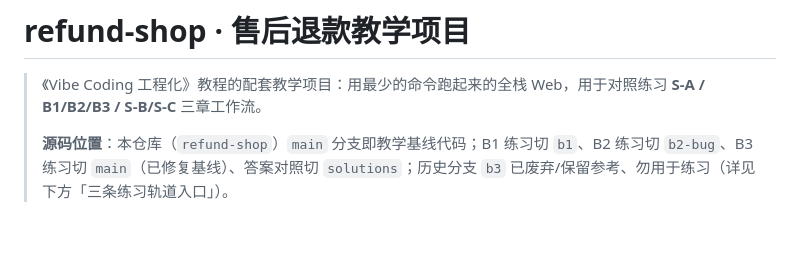
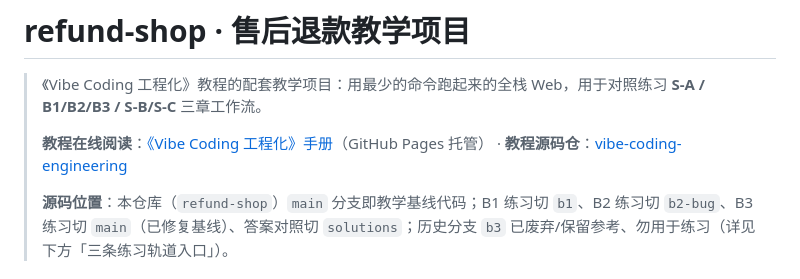
Before and after one commit to pchuan837-lab/vibe-coding-refund-shop, a Markdown page: README.md, the part around the change. Rendered like a GitHub page; blank space fills up the shorter version.

Commit message:
docs: README 补充教程在线阅读与源码仓链接

```diff
--- a/README.md
+++ b/README.md
@@ -1,6 +1,8 @@
 # refund-shop · 售后退款教学项目
 
 > 《Vibe Coding 工程化》教程的配套教学项目：用最少的命令跑起来的全栈 Web，用于对照练习 **S-A / B1/B2/B3 / S-B/S-C** 三章工作流。
+>
+> **教程在线阅读**：[《Vibe Coding 工程化》手册](https://pchuan837-lab.github.io/vibe-coding-engineering/index.html)（GitHub Pages 托管） · **教程源码仓**：[vibe-coding-engineering](https://github.com/pchuan837-lab/vibe-coding-engineering)
 >
 > **源码位置**：本仓库（`refund-shop`）`main` 分支即教学基线代码；B1 练习切 `b1`、B2 练习切 `b2-bug`、B3 练习切 `main`（已修复基线）、答案对照切 `solutions`；历史分支 `b3` 已废弃/保留参考、勿用于练习（详见下方「三条练习轨道入口」）。
 
```
